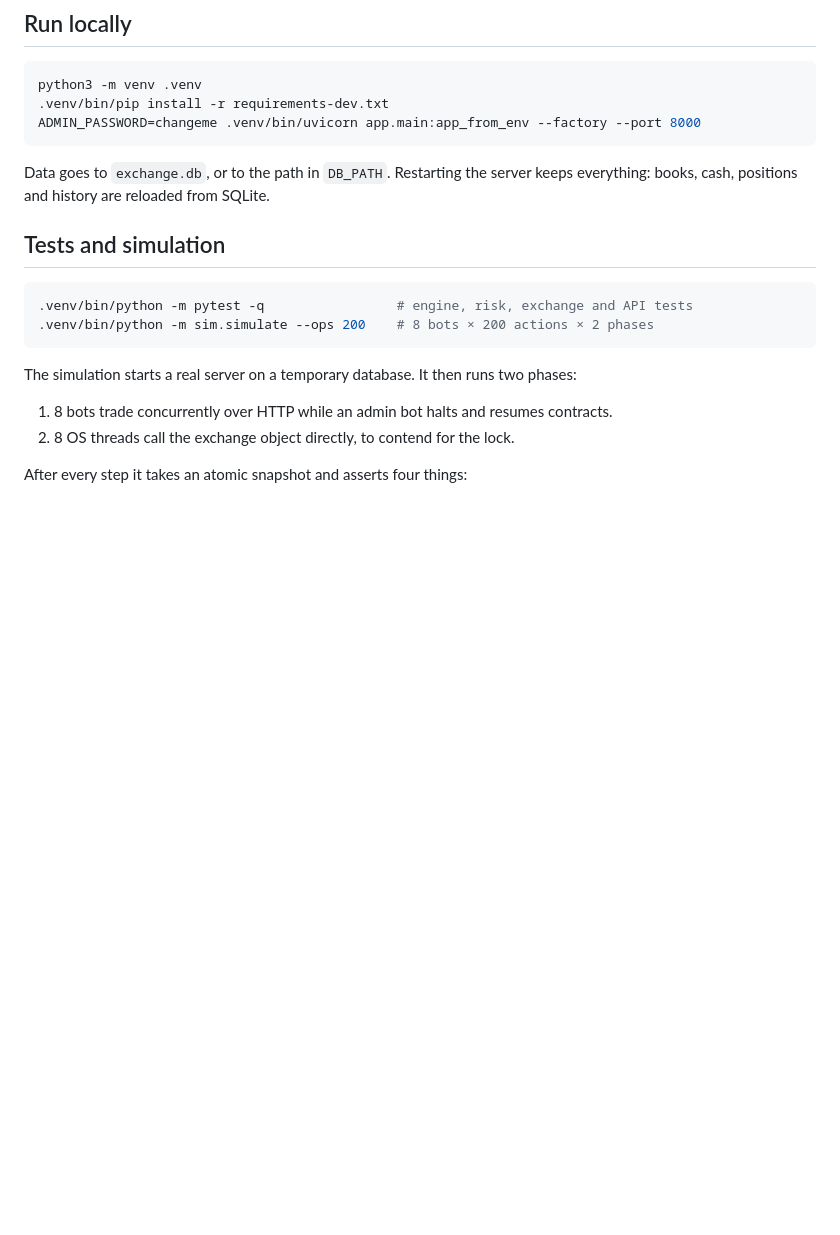
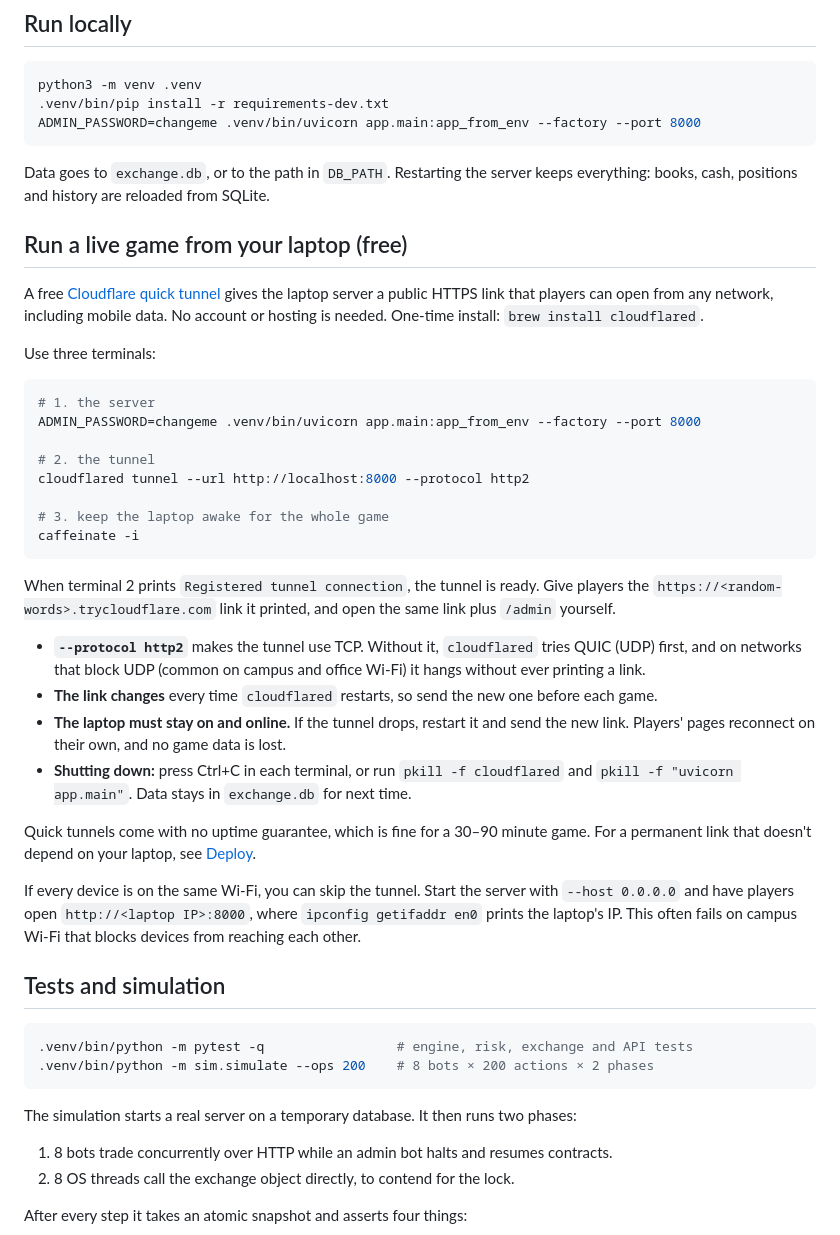
Before and after one commit to natelevy1/Exchange, a Markdown page: README.md, the part around the change. GitHub-like rendering; blank space fills up the shorter version.

Commit message:
README: run a live game via Cloudflare tunnel

````diff
--- a/README.md
+++ b/README.md
@@ -15,6 +15,34 @@ ADMIN_PASSWORD=changeme .venv/bin/uvicorn app.main:app_from_env --factory --port
 ```
 
 Data goes to `exchange.db`, or to the path in `DB_PATH`. Restarting the server keeps everything: books, cash, positions and history are reloaded from SQLite.
+
+## Run a live game from your laptop (free)
+
+A free [Cloudflare quick tunnel](https://developers.cloudflare.com/cloudflare-one/connections/connect-networks/do-more-with-tunnels/trycloudflare/) gives the laptop server a public HTTPS link that players can open from any network, including mobile data. No account or hosting is needed. One-time install: `brew install cloudflared`.
+
+Use three terminals:
+
+```bash
+# 1. the server
+ADMIN_PASSWORD=changeme .venv/bin/uvicorn app.main:app_from_env --factory --port 8000
+
+# 2. the tunnel
+cloudflared tunnel --url http://localhost:8000 --protocol http2
+
+# 3. keep the laptop awake for the whole game
+caffeinate -i
+```
+
+When terminal 2 prints `Registered tunnel connection`, the tunnel is ready. Give players the `https://<random-words>.trycloudflare.com` link it printed, and open the same link plus `/admin` yourself.
+
+- **`--protocol http2`** makes the tunnel use TCP. Without it, `cloudflared` tries QUIC (UDP) first, and on networks that block UDP (common on campus and office Wi-Fi) it hangs without ever printing a link.
+- **The link changes** every time `cloudflared` restarts, so send the new one before each game.
+- **The laptop must stay on and online.** If the tunnel drops, restart it and send the new link. Players' pages reconnect on their own, and no game data is lost.
+- **Shutting down:** press Ctrl+C in each terminal, or run `pkill -f cloudflared` and `pkill -f "uvicorn app.main"`. Data stays in `exchange.db` for next time.
+
+Quick tunnels come with no uptime guarantee, which is fine for a 30–90 minute game. For a permanent link that doesn't depend on your laptop, see [Deploy](#deploy).
+
+If every device is on the same Wi-Fi, you can skip the tunnel. Start the server with `--host 0.0.0.0` and have players open `http://<laptop IP>:8000`, where `ipconfig getifaddr en0` prints the laptop's IP. This often fails on campus Wi-Fi that blocks devices from reaching each other.
 
 ## Tests and simulation
 
````
